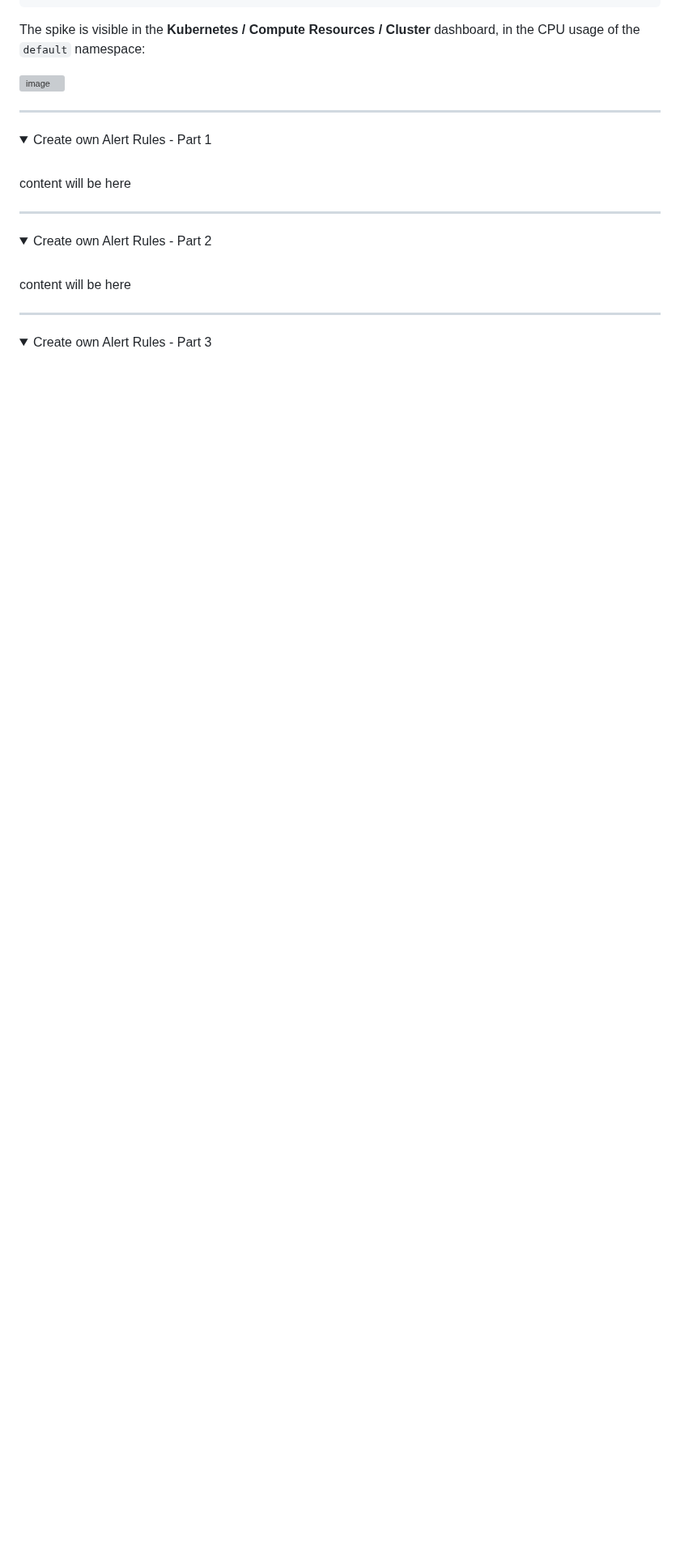
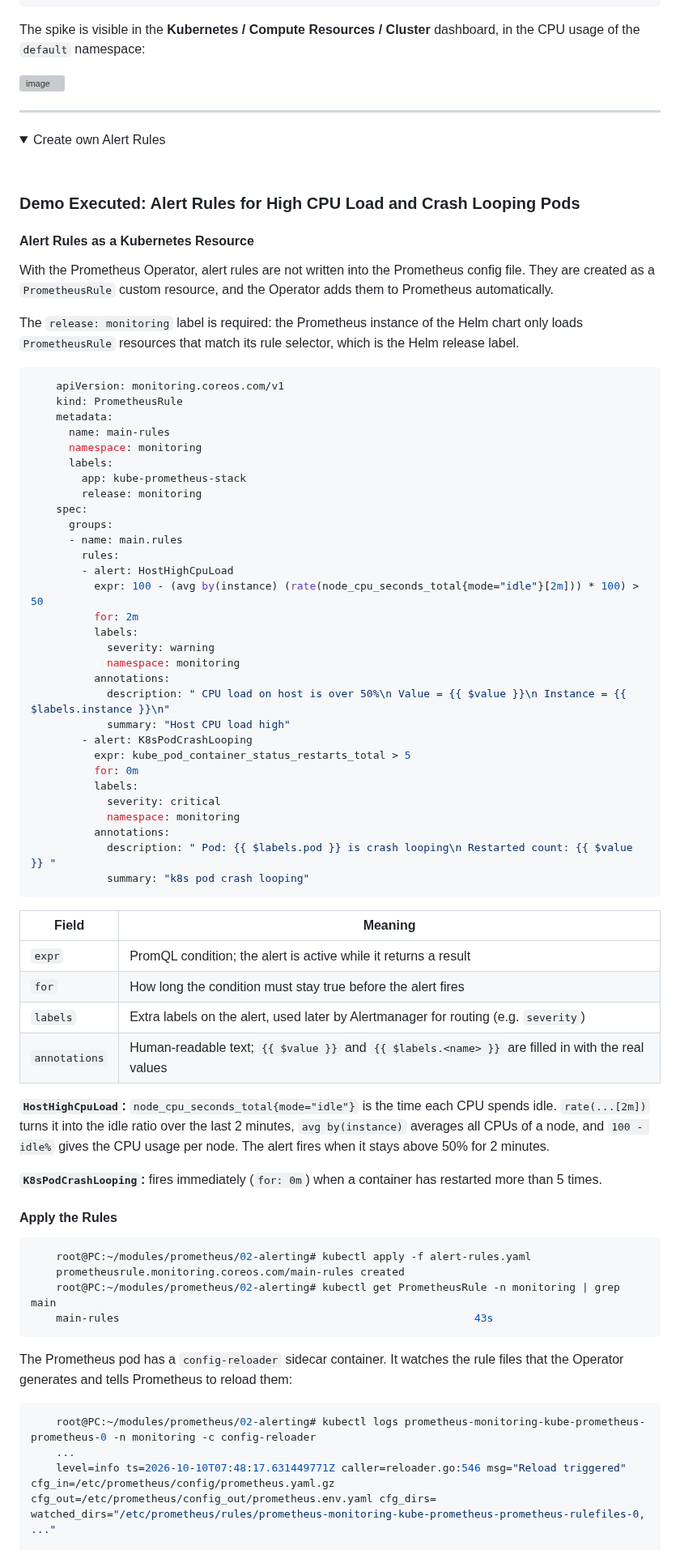
Before and after one commit to emrearabacioglu/devops-bootcamp, a Markdown page: m16-prometheus/01-demos/README.md, the part around one of its changes. Shown at 81% size. Rendered like a GitHub page; folded sections open; blank space fills up the shorter version; grey boxes are pictures that could not be loaded.

Commit message:
Revise README for custom alert rules in Prometheus
Updated README to enhance clarity on creating custom alert rules in Prometheus, including detailed examples and explanations for high CPU load and crash looping pods.

````diff
--- a/m16-prometheus/01-demos/README.md
+++ b/m16-prometheus/01-demos/README.md
@@ -172,28 +172,72 @@ The spike is visible in the **Kubernetes / Compute Resources / Cluster** dashboa
 ******
 
 <details>
-<summary>Create own Alert Rules - Part 1</summary>
+<summary>Create own Alert Rules</summary>
  <br />
 
- content will be here
+### Demo Executed: Alert Rules for High CPU Load and Crash Looping Pods
 
+#### Alert Rules as a Kubernetes Resource
+With the Prometheus Operator, alert rules are not written into the Prometheus config file. They are created as a `PrometheusRule` custom resource, and the Operator adds them to Prometheus automatically.
 
-</details>
+The `release: monitoring` label is required: the Prometheus instance of the Helm chart only loads `PrometheusRule` resources that match its rule selector, which is the Helm release label.
 
-******
+```yaml
+    apiVersion: monitoring.coreos.com/v1
+    kind: PrometheusRule
+    metadata:
+      name: main-rules
+      namespace: monitoring
+      labels:
+        app: kube-prometheus-stack
+        release: monitoring
+    spec:
+      groups:
+      - name: main.rules
+        rules:
+        - alert: HostHighCpuLoad
+          expr: 100 - (avg by(instance) (rate(node_cpu_seconds_total{mode="idle"}[2m])) * 100) > 50
+          for: 2m
+          labels:
+            severity: warning
+            namespace: monitoring
+          annotations:
+            description: " CPU load on host is over 50%\n Value = {{ $value }}\n Instance = {{ $labels.instance }}\n"
+            summary: "Host CPU load high"
+        - alert: K8sPodCrashLooping
+          expr: kube_pod_container_status_restarts_total > 5
+          for: 0m
+          labels:
+            severity: critical
+            namespace: monitoring
+          annotations:
+            description: " Pod: {{ $labels.pod }} is crash looping\n Restarted count: {{ $value }} "
+            summary: "k8s pod crash looping"
+```
 
-<details>
-<summary>Create own Alert Rules - Part 2</summary>
- <br />
+| Field | Meaning |
+|---|---|
+| `expr` | PromQL condition; the alert is active while it returns a result |
+| `for` | How long the condition must stay true before the alert fires |
+| `labels` | Extra labels on the alert, used later by Alertmanager for routing (e.g. `severity`) |
+| `annotations` | Human-readable text; `{{ $value }}` and `{{ $labels.<name> }}` are filled in with the real values |
 
- content will be here
+**`HostHighCpuLoad`:** `node_cpu_seconds_total{mode="idle"}` is the time each CPU spends idle. `rate(...[2m])` turns it into the idle ratio over the last 2 minutes, `avg by(instance)` averages all CPUs of a node, and `100 - idle%` gives the CPU usage per node. The alert fires when it stays above 50% for 2 minutes.
 
+**`K8sPodCrashLooping`:** fires immediately (`for: 0m`) when a container has restarted more than 5 times.
 
-</details>
+#### Apply the Rules
+```bash
+    root@PC:~/modules/prometheus/02-alerting# kubectl apply -f alert-rules.yaml
+    prometheusrule.monitoring.coreos.com/main-rules created
+    root@PC:~/modules/prometheus/02-alerting# kubectl get PrometheusRule -n monitoring | grep main
+    main-rules                                                        43s
+```
 
-******
+The Prometheus pod has a `config-reloader` sidecar container. It watches the rule files that the Operator generates and tells Prometheus to reload them:
 
-<details>
-<summary>Create own Alert Rules - Part 3</summary>
- <br />
+```bash
+    root@PC:~/modules/prometheus/02-alerting# kubectl logs prometheus-monitoring-kube-prometheus-prometheus-0 -n monitoring -c config-reloader
+    ...
+    level=info ts=2026-10-10T07:48:17.631449771Z caller=reloader.go:546 msg="Reload triggered" cfg_in=/etc/prometheus/config/prometheus.yaml.gz cfg_out=/etc/prometheus/config_out/prometheus.env.yaml cfg_dirs= watched_dirs="/etc/prometheus/rules/prometheus-monitoring-kube-prometheus-prometheus-rulefiles-0, ..."
 
````
Also changed, not shown: other parts of m16-prometheus/01-demos/README.md (+31 -1 lines).
